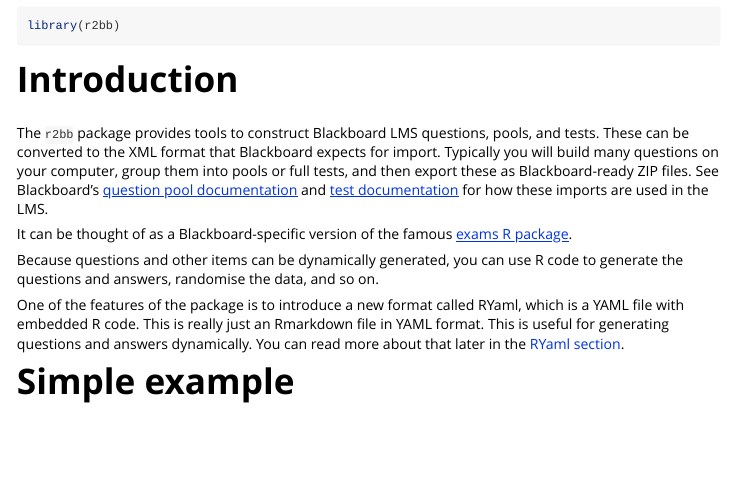
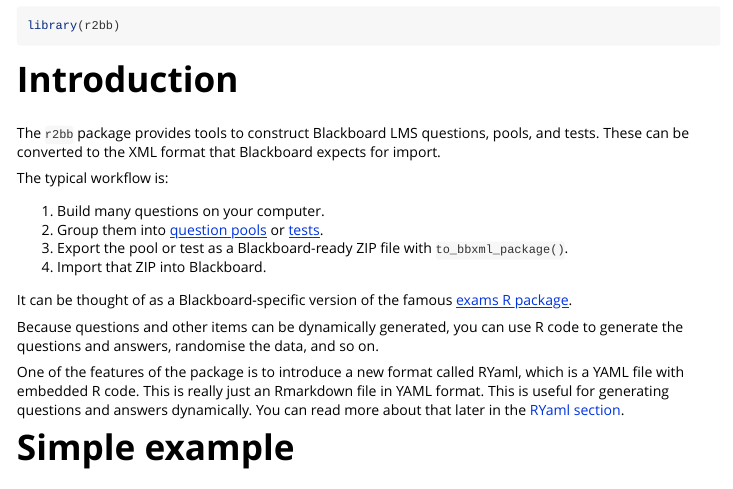
Before and after one commit to mbertolacci/r2bb, an R Markdown document (vignettes/basic-usage.Rmd): the page in a window 1100 px wide, from 70 px down. Rendered offline with R 4.5, knitr and Pandoc, with nearby package versions; some code elsewhere in the file could not run offline; long lines of code are wrapped.

Commit message:
clarify workflow

```diff
--- a/vignettes/basic-usage.Rmd
+++ b/vignettes/basic-usage.Rmd
@@ -23,7 +23,13 @@
 # Introduction
 
 The `r2bb` package provides tools to construct Blackboard LMS questions, pools, and tests. These can be converted to the XML format that Blackboard expects for import.
-Typically you will build many questions on your computer, group them into pools or full tests, and then export these as Blackboard-ready ZIP files. See Blackboard's [question pool documentation](https://help.blackboard.com/Learn/Instructor/Tests_Pools_Surveys/Question_Pools) and [test documentation](https://help.blackboard.com/Learn/Instructor/Tests_Pools_Surveys/Tests) for how these imports are used in the LMS.
+
+The typical workflow is:
+
+1. Build many questions on your computer.
+2. Group them into [question pools](https://help.blackboard.com/Learn/Instructor/Tests_Pools_Surveys/Question_Pools) or [tests](https://help.blackboard.com/Learn/Instructor/Tests_Pools_Surveys/Tests).
+3. Export the pool or test as a Blackboard-ready ZIP file with `to_bbxml_package()`.
+4. Import that ZIP into Blackboard.
 
 It can be thought of as a Blackboard-specific version of the famous [exams R package](https://www.r-exams.org/).
 
```
Also changed, not shown: README.md.
